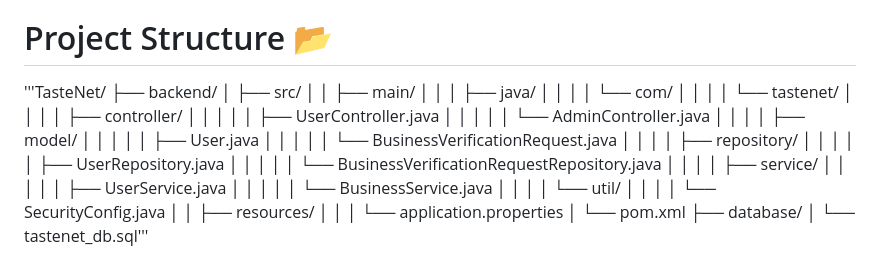
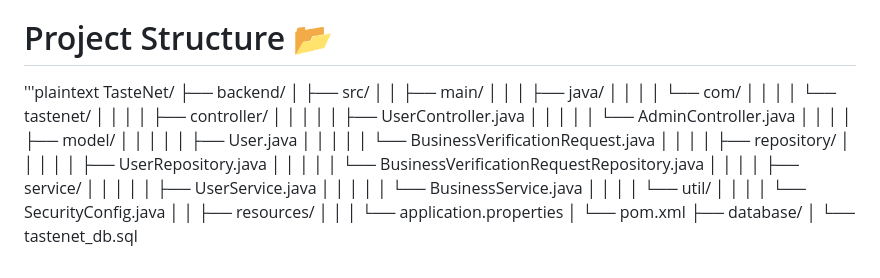
Before and after one commit to Eren-Sama/TasteNet, a Markdown page: README.md, the part around the change. GitHub-like rendering.

```diff
--- a/README.md
+++ b/README.md
@@ -43,7 +43,8 @@ Contribute to the project or explore the code to see how you can enhance the Tas
 ● Git
 
 # Project Structure 📂
-'''TasteNet/
+'''plaintext
+TasteNet/
 ├── backend/
 │   ├── src/
 │   │   ├── main/
@@ -68,4 +69,4 @@ Contribute to the project or explore the code to see how you can enhance the Tas
 │   │   │   └── application.properties
 │   └── pom.xml
 ├── database/
-│   └── tastenet_db.sql'''
+│   └── tastenet_db.sql
```
